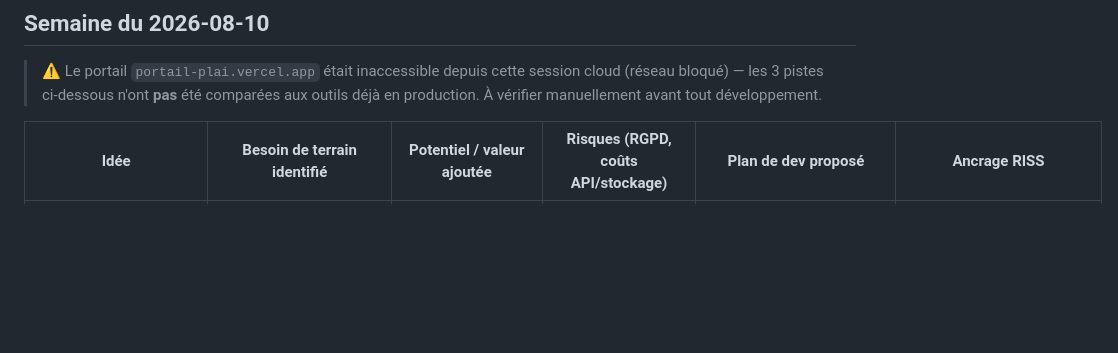
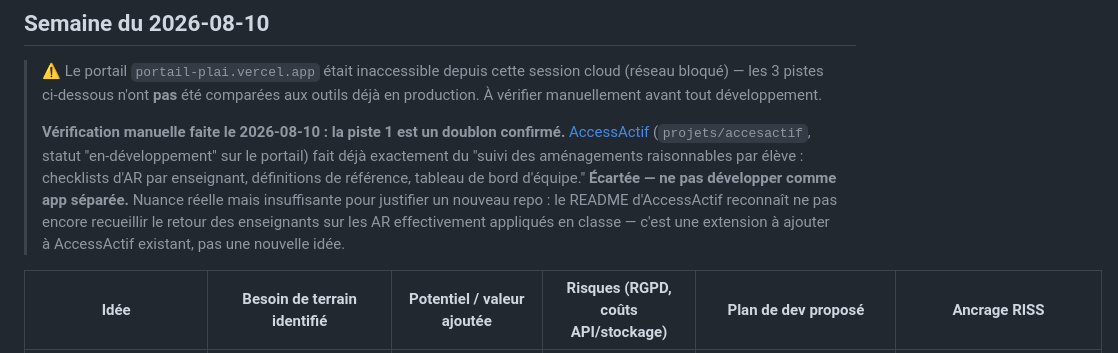
Before and after one commit to jfb4plai/idees-plai, a Markdown page: ideas/log.md, the part around the change. Drawn GitHub-style; blank space fills up the shorter version.

Commit message:
Verification manuelle : piste 1 (AR) doublon confirme avec AccessActif

```diff
--- a/ideas/log.md
+++ b/ideas/log.md
@@ -13,6 +13,8 @@ Instructions pour l'agent qui écrit ici chaque semaine :
 ## Semaine du 2026-08-10
 
 > ⚠️ Le portail `portail-plai.vercel.app` était inaccessible depuis cette session cloud (réseau bloqué) — les 3 pistes ci-dessous n'ont **pas** été comparées aux outils déjà en production. À vérifier manuellement avant tout développement.
+>
+> **Vérification manuelle faite le 2026-08-10 : la piste 1 est un doublon confirmé.** [AccessActif](https://access-actif.vercel.app) (`projets/accesactif`, statut "en-développement" sur le portail) fait déjà exactement du "suivi des aménagements raisonnables par élève : checklists d'AR par enseignant, définitions de référence, tableau de bord d'équipe." **Écartée — ne pas développer comme app séparée.** Nuance réelle mais insuffisante pour justifier un nouveau repo : le README d'AccessActif reconnaît ne pas encore recueillir le retour des enseignants sur les AR effectivement appliqués en classe — c'est une extension à ajouter à AccessActif existant, pas une nouvelle idée.
 
 | Idée | Besoin de terrain identifié | Potentiel / valeur ajoutée | Risques (RGPD, coûts API/stockage) | Plan de dev proposé | Ancrage RISS |
 |---|---|---|---|---|---|
```
